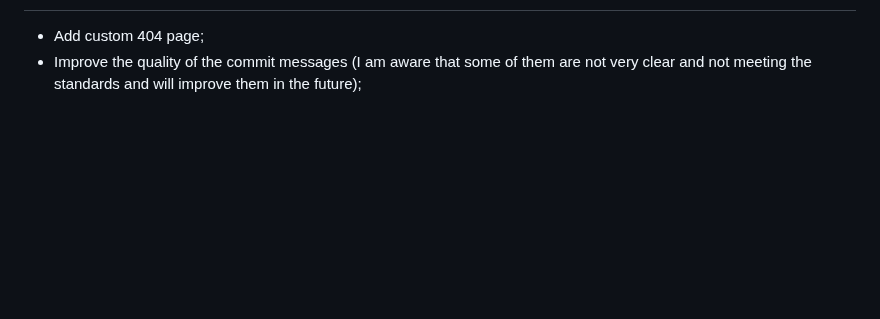
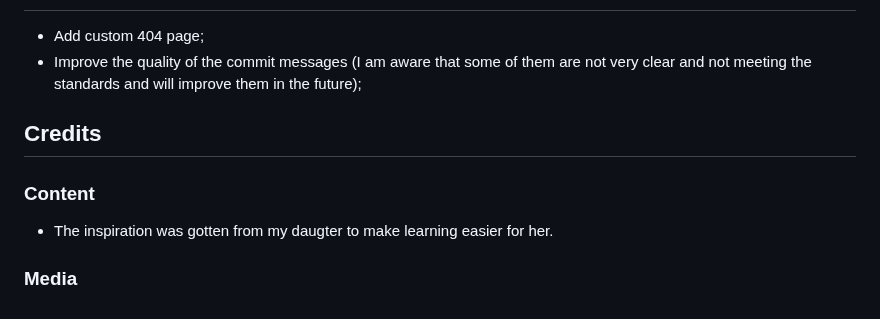
Before and after one commit to Ovundiano/Adapted-Mind, a Markdown page: README.md, the part around the change. Rendered like a GitHub page; blank space fills up the shorter version.

Commit message:
Add Content to Credits to README.md

```diff
--- a/README.md
+++ b/README.md
@@ -119,3 +119,12 @@ The site can be accessed by this [link](https://ovundiano.github.io/Adapted-Mind
  ## Future improvements
  - Add custom 404 page;
  - Improve the quality of the commit messages (I am aware that some of them are not very clear and not meeting the standards and will improve them in the future);
+
+## Credits
+
+### Content
+
+ - The inspiration was gotten from my daugter to make learning easier for her.
+
+
+ ### Media
```
